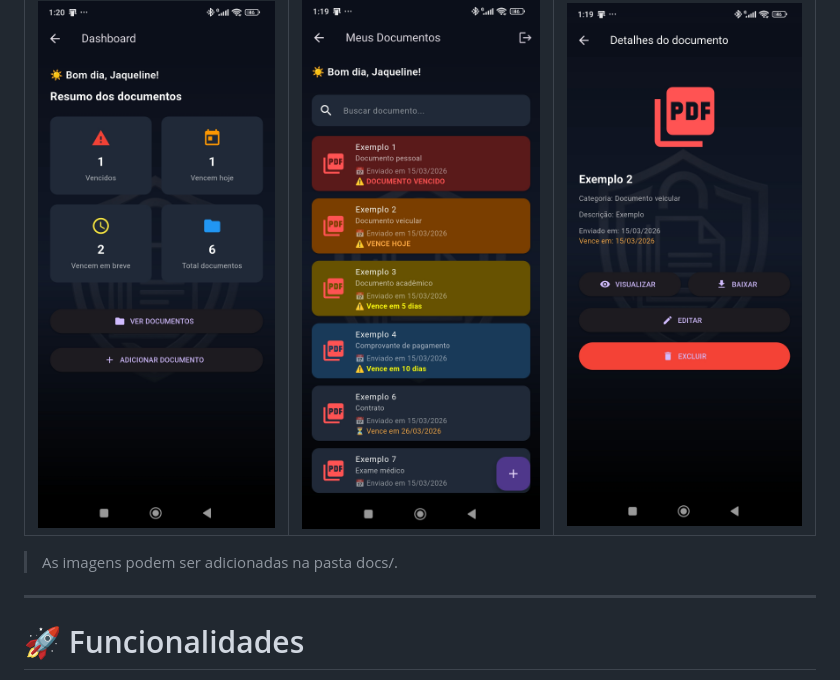
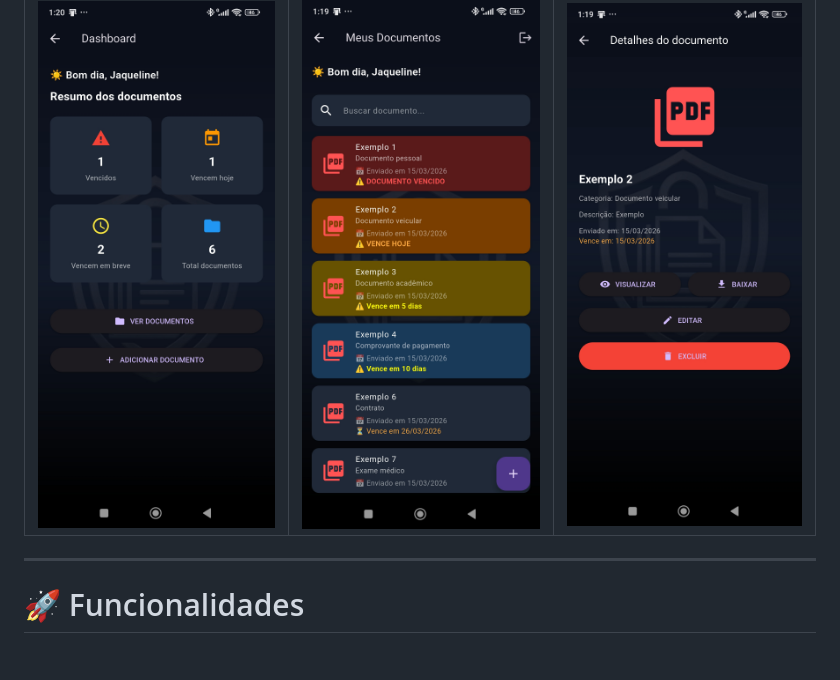
Before and after one commit to jaquedb/docdigital-app, a Markdown page: README.md, the part around the change. GitHub-like rendering; blank space fills up the shorter version.

Commit message:
README...

```diff
--- a/README.md
+++ b/README.md
@@ -18,7 +18,6 @@ O objetivo do projeto é facilitar o acesso e organização de documentos import
 |-----------|--------------------|----------|
 | ![](docs/dashboard.jpg) | ![](docs/lista.jpg) | ![](docs/detalhes.jpg) |
 
-> As imagens podem ser adicionadas na pasta docs/.
 
 ---
 
```
